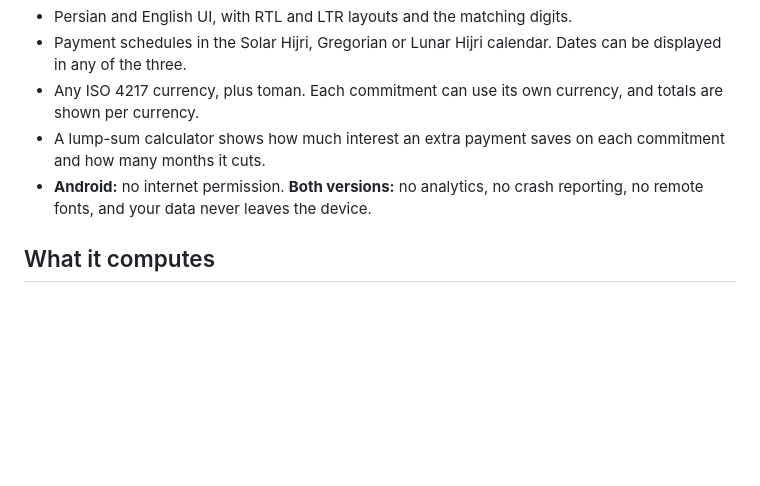
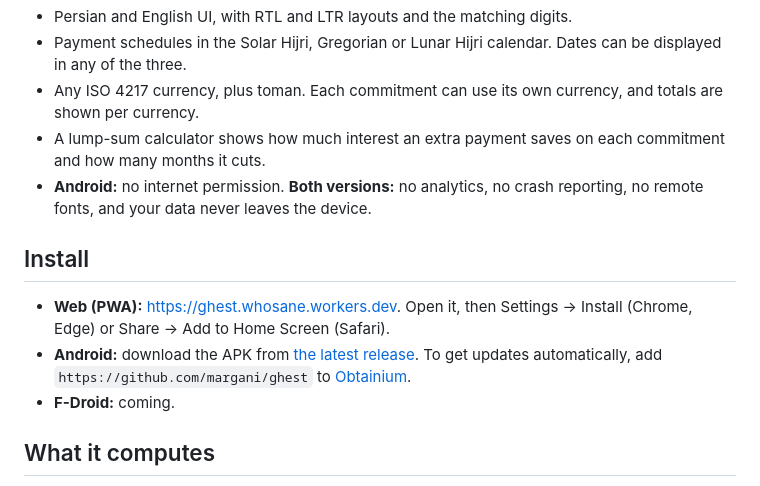
Before and after one commit to margani/ghest, a Markdown page: README.md, the part around the change. Drawn GitHub-style; blank space fills up the shorter version.

Commit message:
README: install section (PWA, APK, Obtainium)
Co-Authored-By: Claude Opus 5.5 (1M context) <noreply@anthropic.com>

```diff
--- a/README.md
+++ b/README.md
@@ -7,6 +7,12 @@ An offline app for fixed recurring payments (loans, car finance, tuition, mahr)
 - Any ISO 4217 currency, plus toman. Each commitment can use its own currency, and totals are shown per currency.
 - A lump-sum calculator shows how much interest an extra payment saves on each commitment and how many months it cuts.
 - **Android:** no internet permission. **Both versions:** no analytics, no crash reporting, no remote fonts, and your data never leaves the device.
+
+## Install
+
+- **Web (PWA):** https://ghest.whosane.workers.dev. Open it, then Settings → Install (Chrome, Edge) or Share → Add to Home Screen (Safari).
+- **Android:** download the APK from [the latest release](https://github.com/margani/ghest/releases/latest). To get updates automatically, add `https://github.com/margani/ghest` to [Obtainium](https://github.com/ImranR98/Obtainium).
+- **F-Droid:** coming.
 
 ## What it computes
 
```
